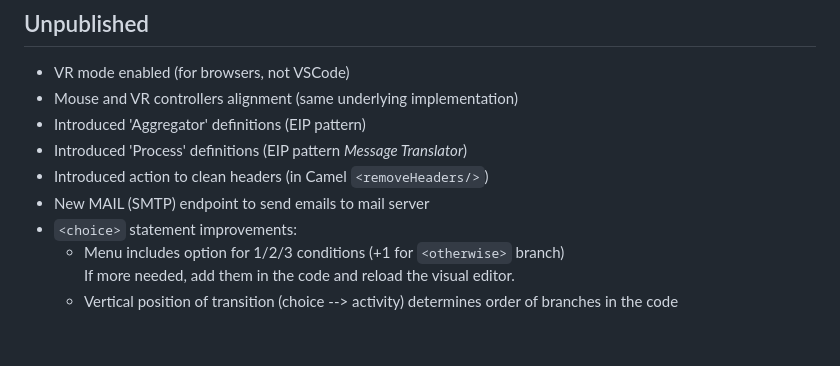
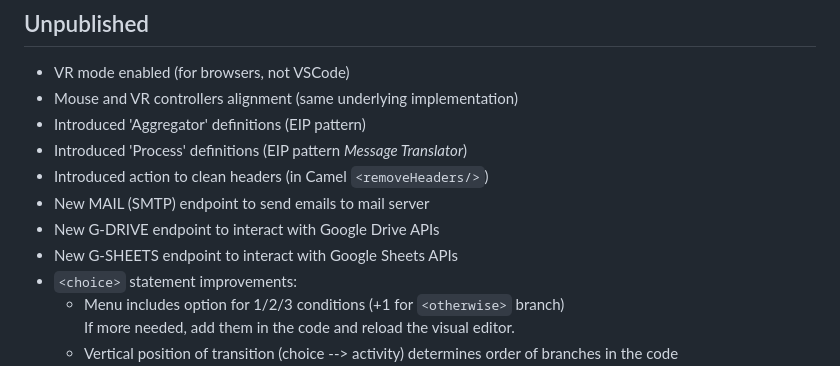
Before and after one commit to designer-for-camel/camel-designer, a Markdown page: CHANGELOG.md, the part around the change. Drawn GitHub-style; blank space fills up the shorter version.

Commit message:
g-drive, g-sheets, icons, fixes

```diff
--- a/CHANGELOG.md
+++ b/CHANGELOG.md
@@ -132,6 +132,8 @@ DataFormats included:
 - Introduced 'Process' definitions (EIP pattern *Message Translator*)
 - Introduced action to clean headers (in Camel `<removeHeaders/>`)
 - New MAIL (SMTP) endpoint to send emails to mail server
+- New G-DRIVE endpoint to interact with Google Drive APIs
+- New G-SHEETS endpoint to interact with Google Sheets APIs
 - `<choice>` statement improvements:
   - Menu includes option for 1/2/3 conditions (+1 for `<otherwise>` branch) \
     If more needed, add them in the code and reload the visual editor.
```
Also changed, not shown: src/assets/icons/google-drive.png (added), src/assets/icons/google-sheets.png (added), src/assets/icons/kafka.png (added), src/assets/icons/mail.png (added), 6 other files.
